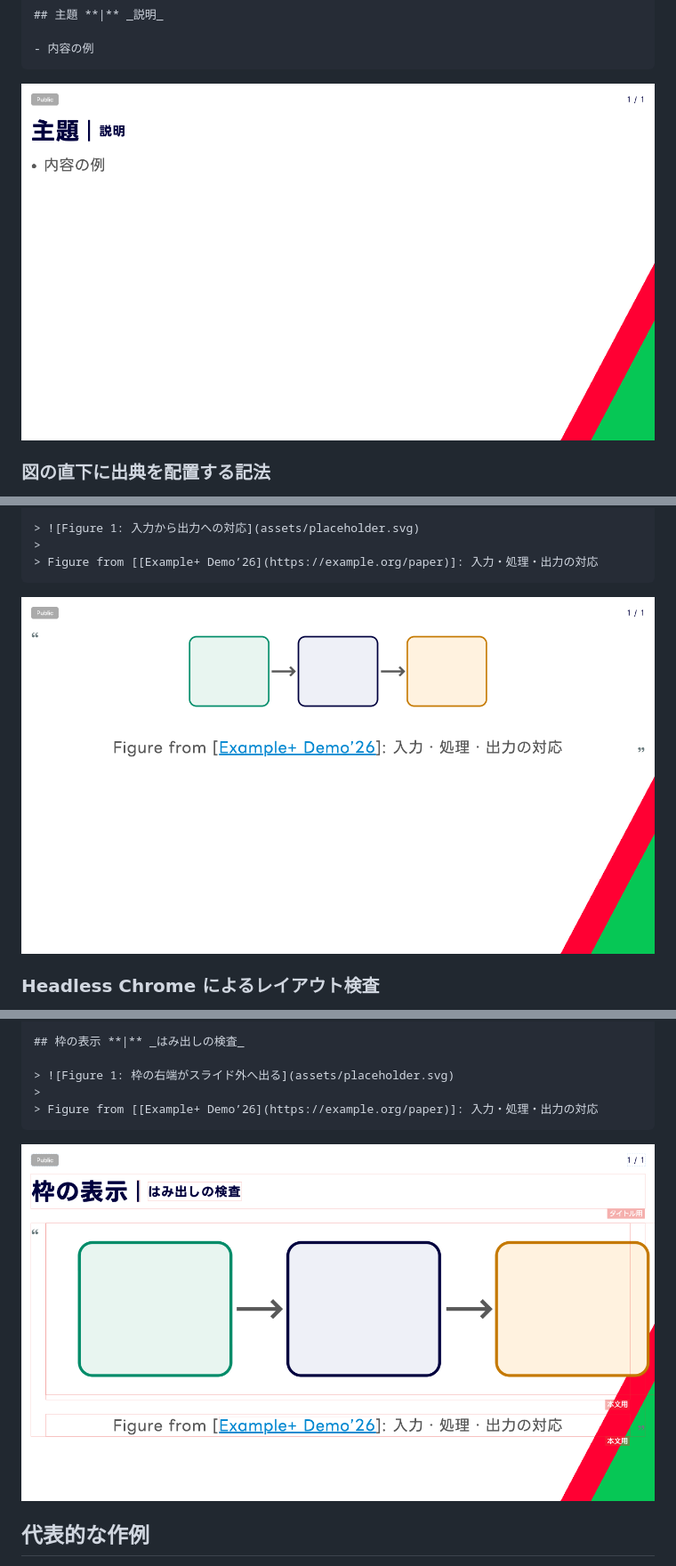
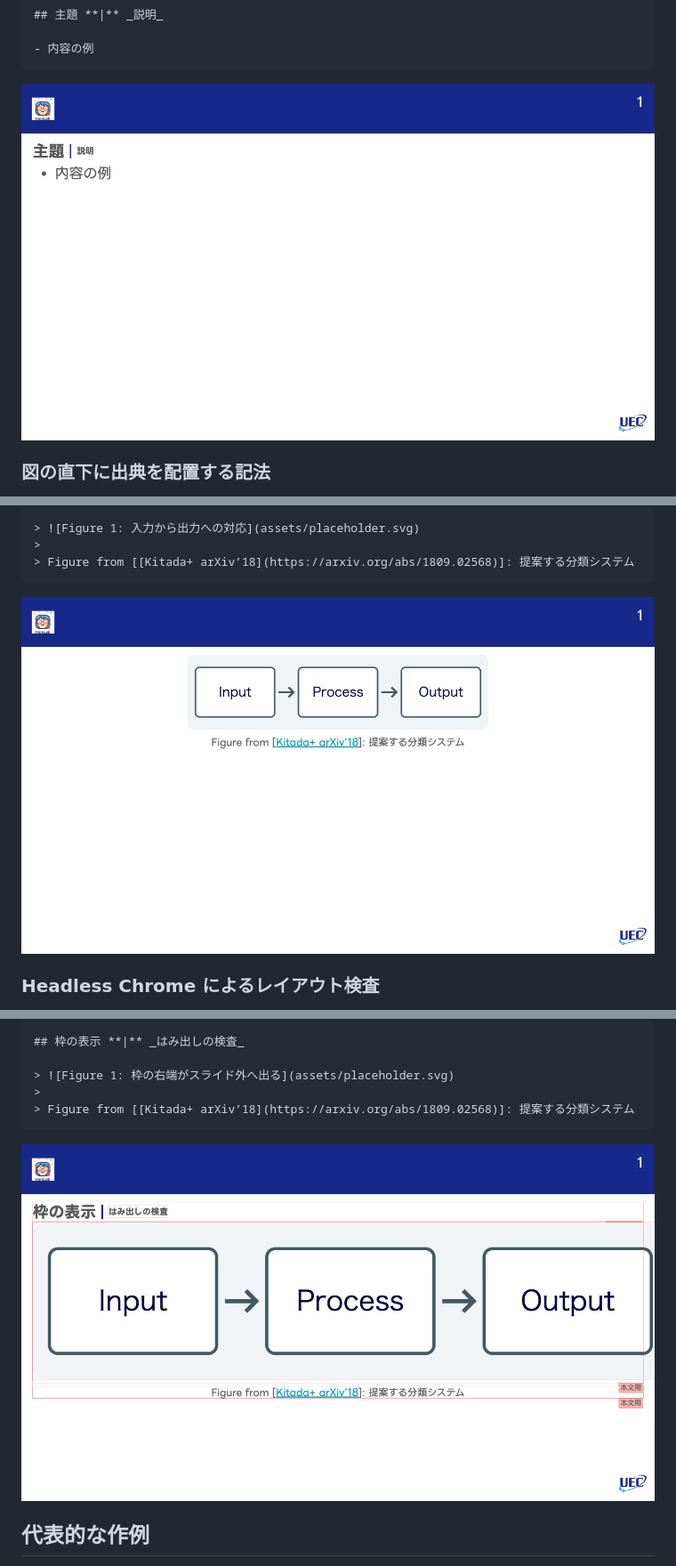
Before and after one commit to shunk031/zenn-contents, a Markdown page: articles/marp-paper-reading-slides.md, 3 parts joined by grey strips. Shown at 89% size. Drawn GitHub-style; pictures changed too: images/marp-paper-reading-slides/figure-source.png, images/marp-paper-reading-slides/heading-notation.png, images/marp-paper-reading-slides/layout-debug.png.

Commit message:
docs(article): align Marp examples with UEC renders
Co-authored-by: Codex <noreply@openai.com>

````diff
--- a/articles/marp-paper-reading-slides.md
+++ b/articles/marp-paper-reading-slides.md
@@ -143,7 +143,7 @@ paginate: true
 
 > ![Figure 1: 入力から出力への対応](assets/placeholder.svg)
 >
-> Figure from [[Example+ Demo’26](https://example.org/paper)]: 入力・処理・出力の対応
+> Figure from [[Kitada+ arXiv’18](https://arxiv.org/abs/1809.02568)]: 提案する分類システム
 ```
 
 ![](/images/marp-paper-reading-slides/figure-source.png)
@@ -185,7 +185,7 @@ section.debug-layout > blockquote img { width: 1284px; max-width: none; }
 
 > ![Figure 1: 枠の右端がスライド外へ出る](assets/placeholder.svg)
 >
-> Figure from [[Example+ Demo’26](https://example.org/paper)]: 入力・処理・出力の対応
+> Figure from [[Kitada+ arXiv’18](https://arxiv.org/abs/1809.02568)]: 提案する分類システム
 ```
 
 ![](/images/marp-paper-reading-slides/layout-debug.png)
````
Also changed, not shown: other parts of articles/marp-paper-reading-slides.md (+1 -2 lines).
